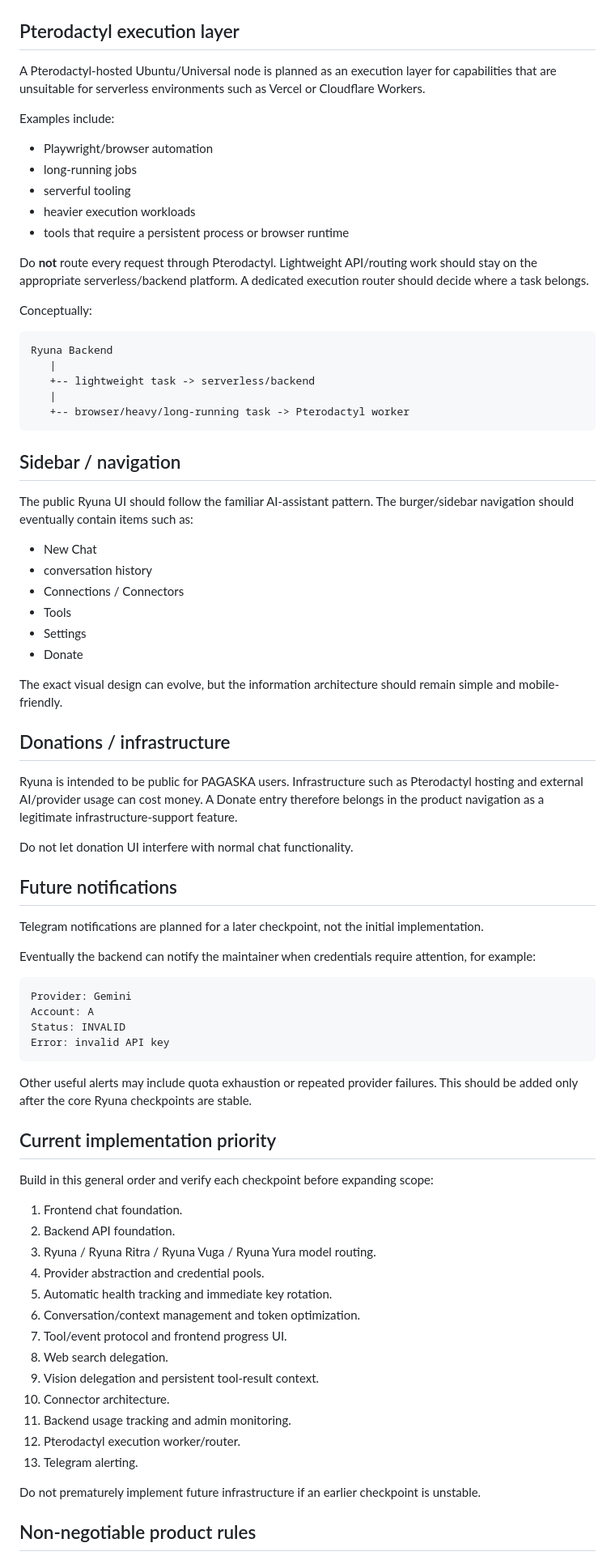
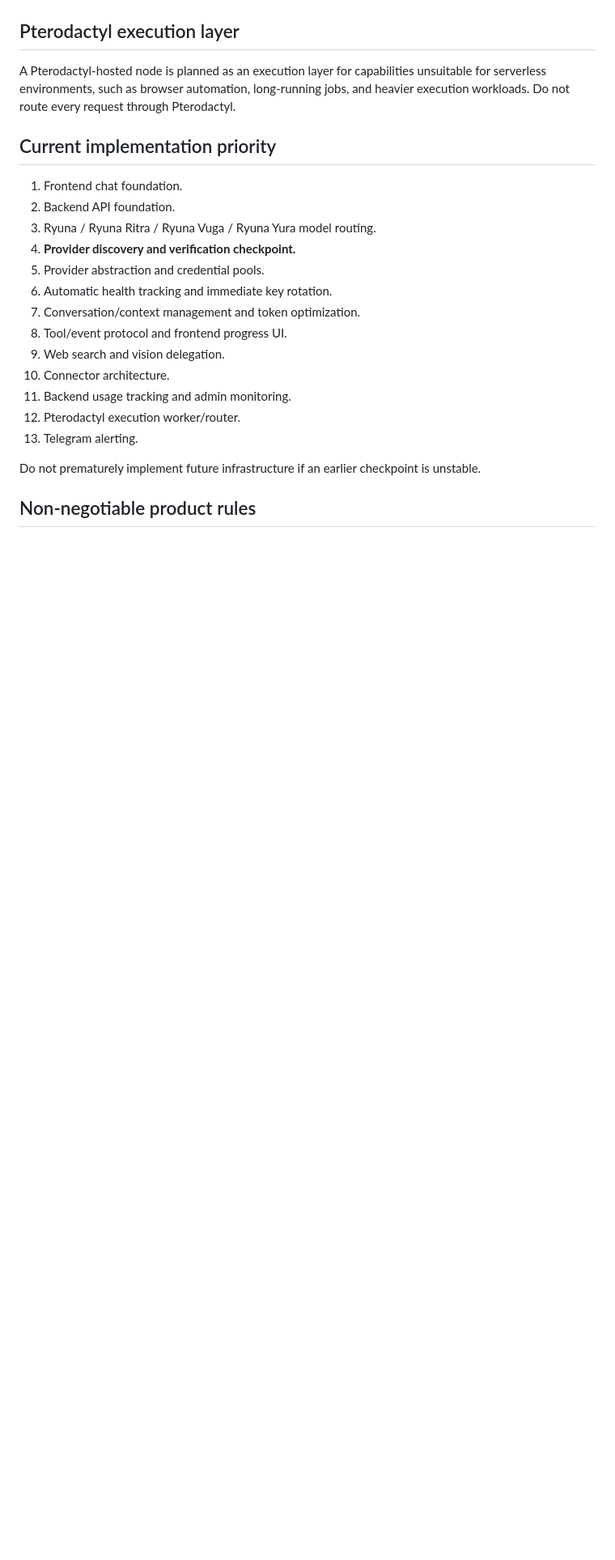
Before and after one commit to Vexcompany/Axiom-chat, a Markdown page: README.md, the part around one of its changes. Shown at 81% size. GitHub-like rendering; blank space fills up the shorter version.

````diff
--- a/README.md
+++ b/README.md
@@ -177,75 +120,19 @@ This admin UI can eventually live alongside the backend/admin application withou
 
 ## Pterodactyl execution layer
 
-A Pterodactyl-hosted Ubuntu/Universal node is planned as an execution layer for capabilities that are unsuitable for serverless environments such as Vercel or Cloudflare Workers.
-
-Examples include:
-
-- Playwright/browser automation
-- long-running jobs
-- serverful tooling
-- heavier execution workloads
-- tools that require a persistent process or browser runtime
-
-Do **not** route every request through Pterodactyl. Lightweight API/routing work should stay on the appropriate serverless/backend platform. A dedicated execution router should decide where a task belongs.
-
-Conceptually:
-
-```text
-Ryuna Backend
-   |
-   +-- lightweight task -> serverless/backend
-   |
-   +-- browser/heavy/long-running task -> Pterodactyl worker
-```
-
-## Sidebar / navigation
-
-The public Ryuna UI should follow the familiar AI-assistant pattern. The burger/sidebar navigation should eventually contain items such as:
-
-- New Chat
-- conversation history
-- Connections / Connectors
-- Tools
-- Settings
-- Donate
-
-The exact visual design can evolve, but the information architecture should remain simple and mobile-friendly.
-
-## Donations / infrastructure
-
-Ryuna is intended to be public for PAGASKA users. Infrastructure such as Pterodactyl hosting and external AI/provider usage can cost money. A Donate entry therefore belongs in the product navigation as a legitimate infrastructure-support feature.
-
-Do not let donation UI interfere with normal chat functionality.
-
-## Future notifications
-
-Telegram notifications are planned for a later checkpoint, not the initial implementation.
-
-Eventually the backend can notify the maintainer when credentials require attention, for example:
-
-```text
-Provider: Gemini
-Account: A
-Status: INVALID
-Error: invalid API key
-```
-
-Other useful alerts may include quota exhaustion or repeated provider failures. This should be added only after the core Ryuna checkpoints are stable.
+A Pterodactyl-hosted node is planned as an execution layer for capabilities unsuitable for serverless environments, such as browser automation, long-running jobs, and heavier execution workloads. Do not route every request through Pterodactyl.
 
 ## Current implementation priority
-
-Build in this general order and verify each checkpoint before expanding scope:
 
 1. Frontend chat foundation.
 2. Backend API foundation.
 3. Ryuna / Ryuna Ritra / Ryuna Vuga / Ryuna Yura model routing.
-4. Provider abstraction and credential pools.
-5. Automatic health tracking and immediate key rotation.
-6. Conversation/context management and token optimization.
-7. Tool/event protocol and frontend progress UI.
-8. Web search delegation.
-9. Vision delegation and persistent tool-result context.
+4. **Provider discovery and verification checkpoint.**
+5. Provider abstraction and credential pools.
+6. Automatic health tracking and immediate key rotation.
+7. Conversation/context management and token optimization.
+8. Tool/event protocol and frontend progress UI.
+9. Web search and vision delegation.
 10. Connector architecture.
 11. Backend usage tracking and admin monitoring.
 12. Pterodactyl execution worker/router.
````
Also changed, not shown: other parts of README.md (+71 -137 lines).
